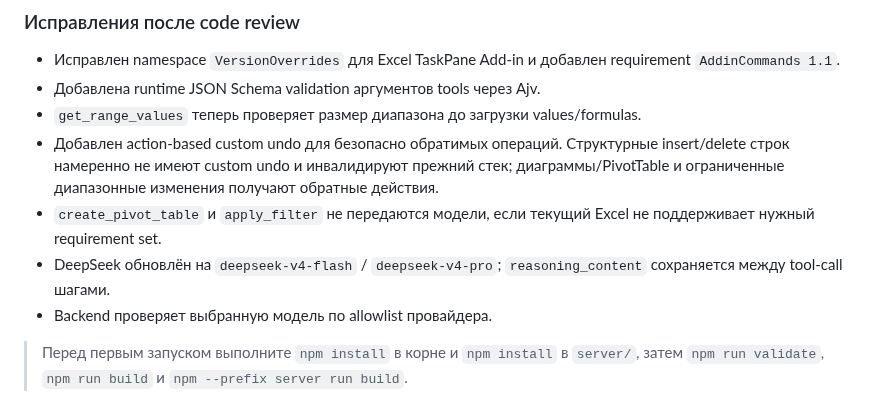
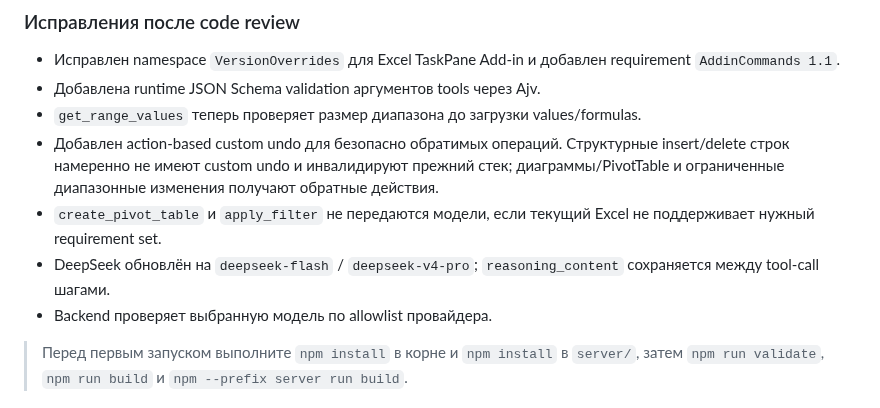
Before and after one commit to edgargew622-cloud/excel-ai-addin, a Markdown page: docs/development/README-dev.md, the part around the change. Rendered like a GitHub page.

Commit message:
README-dev: имя модели DeepSeek приведено к реестру провайдеров — deepseek-flash
Co-Authored-By: Claude Opus 5.5 <noreply@anthropic.com>
Claude-Session: https://claude.ai/code/session_01Vhsfm43Dkfiny3euHEpkQG

```diff
--- a/docs/development/README-dev.md
+++ b/docs/development/README-dev.md
@@ -195,7 +195,7 @@ npm.cmd run diagnose              # проверить установку
 - `get_range_values` теперь проверяет размер диапазона до загрузки values/formulas.
 - Добавлен action-based custom undo для безопасно обратимых операций. Структурные insert/delete строк намеренно не имеют custom undo и инвалидируют прежний стек; диаграммы/PivotTable и ограниченные диапазонные изменения получают обратные действия.
 - `create_pivot_table` и `apply_filter` не передаются модели, если текущий Excel не поддерживает нужный requirement set.
-- DeepSeek обновлён на `deepseek-v4-flash` / `deepseek-v4-pro`; `reasoning_content` сохраняется между tool-call шагами.
+- DeepSeek обновлён на `deepseek-flash` / `deepseek-v4-pro`; `reasoning_content` сохраняется между tool-call шагами.
 - Backend проверяет выбранную модель по allowlist провайдера.
 
 > Перед первым запуском выполните `npm install` в корне и `npm install` в `server/`, затем `npm run validate`, `npm run build` и `npm --prefix server run build`.
```
